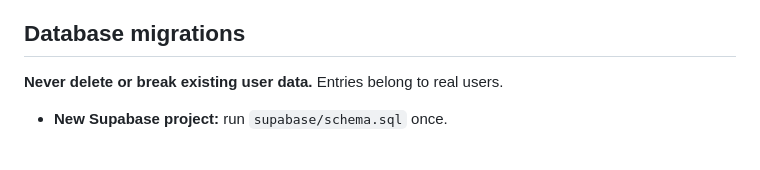
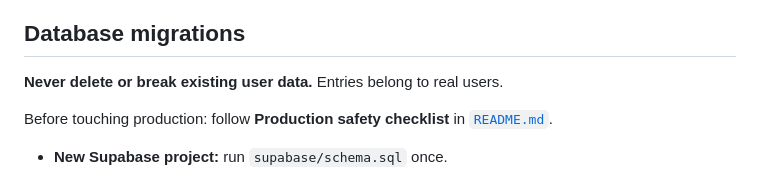
Before and after one commit to adrian-prajsnar/body-weight-app, a Markdown page: AGENTS.md, the part around the change. GitHub-like rendering; blank space fills up the shorter version.

```diff
--- a/AGENTS.md
+++ b/AGENTS.md
@@ -37,6 +37,8 @@ supabase/migration-template.sql
 ## Database migrations
 
 **Never delete or break existing user data.** Entries belong to real users.
+
+Before touching production: follow **Production safety checklist** in [`README.md`](README.md).
 
 - **New Supabase project:** run `supabase/schema.sql` once.
 - **Project with data (you and friends):** add `supabase/migrations/YYYY-MM-DD-description.sql` (copy `supabase/migration-template.sql`). **Do not** re-run `schema.sql` on production to apply changes.
```
Also changed, not shown: README.md (+44 -0 lines).
